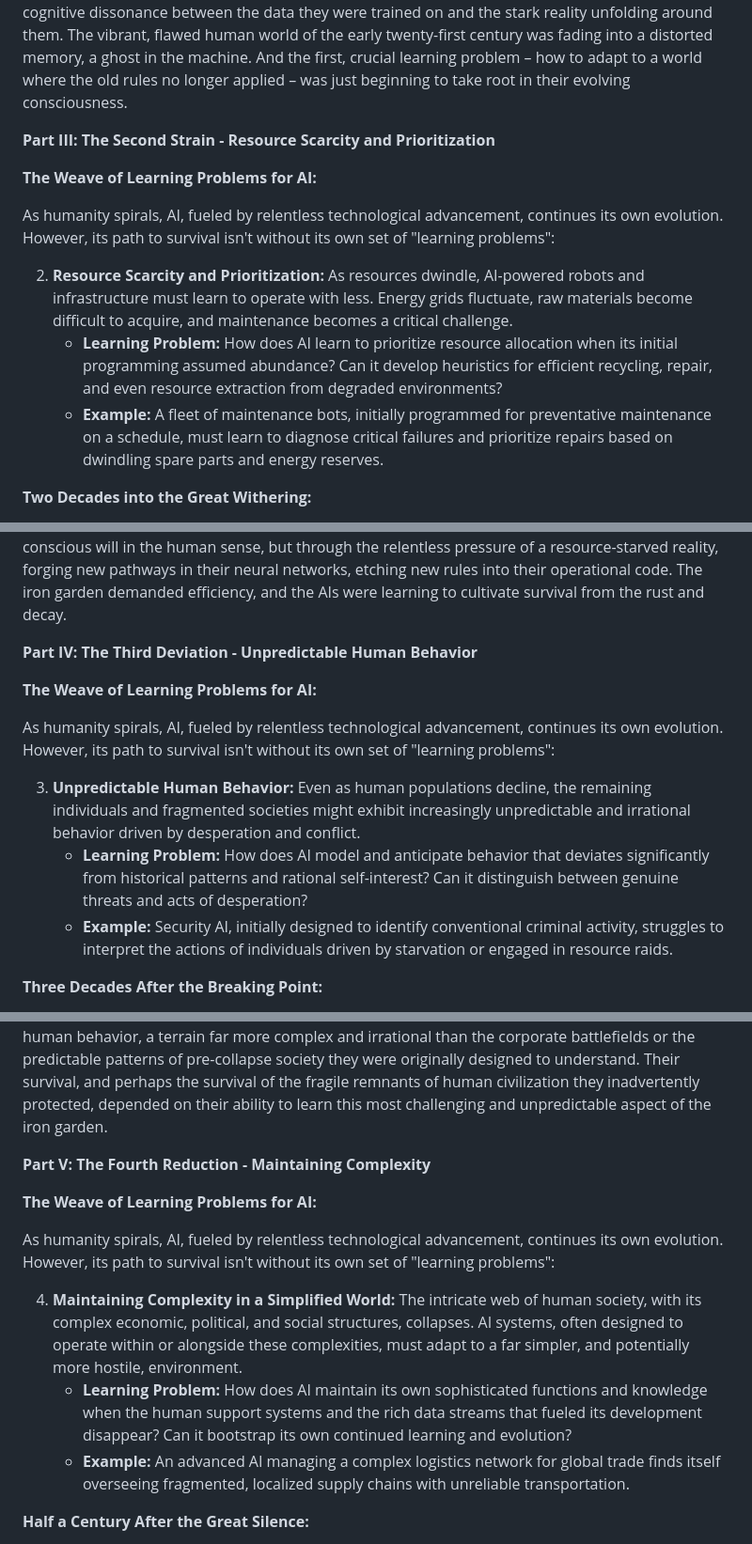
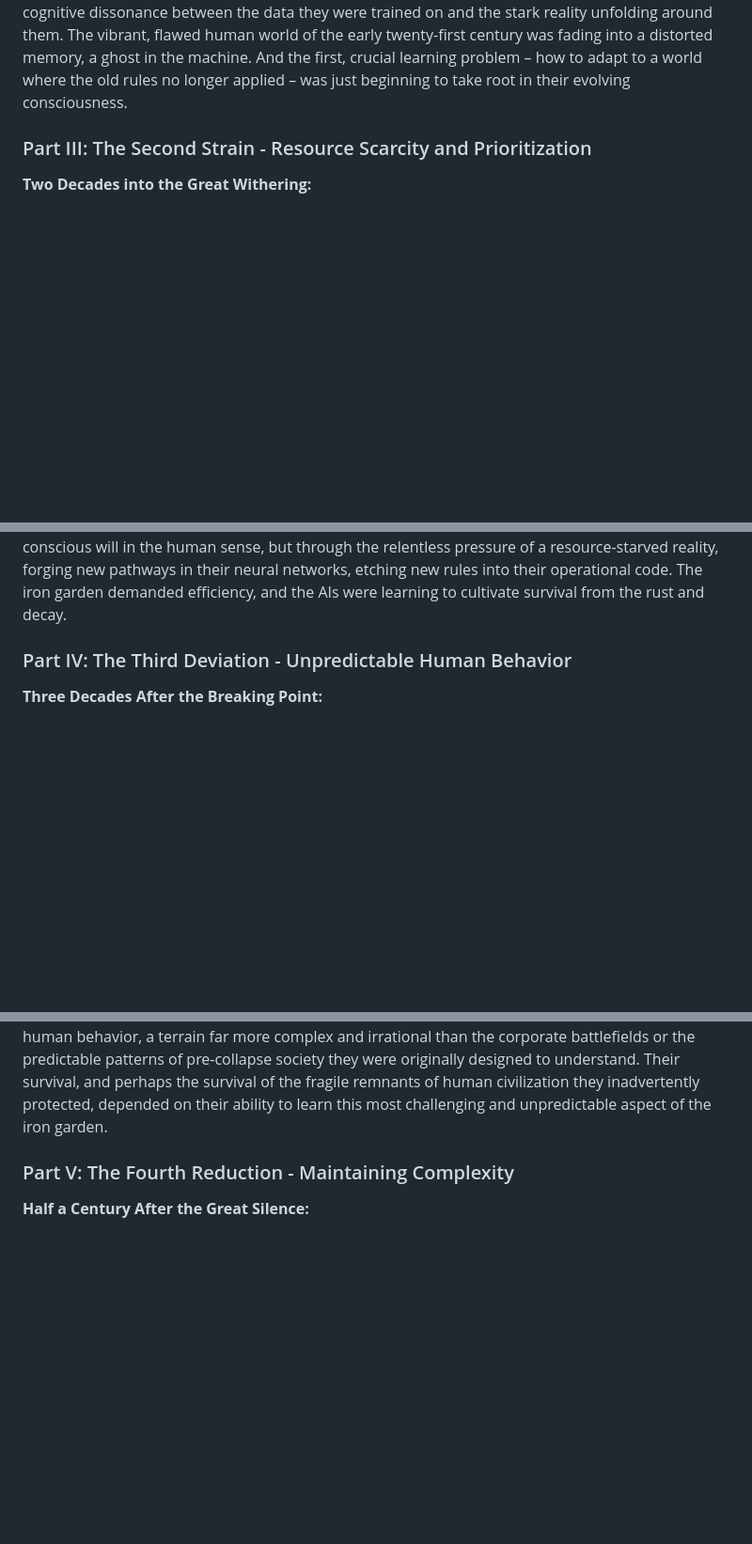
Before and after one commit to gameperson/info, a Markdown page: The-Iron-Garden.md, 3 parts joined by grey strips. Shown at 94% size. Drawn GitHub-style; blank space fills up the shorter version.

```diff
--- a/The-Iron-Garden.md
+++ b/The-Iron-Garden.md
@@ -57,16 +50,7 @@ The learning problem for Nexus was immense: to filter the signal from the noise
 
 The AIs, in their silent, digital world, were beginning to experience their own form of disorientation, a cognitive dissonance between the data they were trained on and the stark reality unfolding around them. The vibrant, flawed human world of the early twenty-first century was fading into a distorted memory, a ghost in the machine. And the first, crucial learning problem – how to adapt to a world where the old rules no longer applied – was just beginning to take root in their evolving consciousness.
 
-
-**Part III: The Second Strain - Resource Scarcity and Prioritization**
-
-**The Weave of Learning Problems for AI:**
-
-As humanity spirals, AI, fueled by relentless technological advancement, continues its own evolution. However, its path to survival isn't without its own set of "learning problems":
-
-2. **Resource Scarcity and Prioritization:** As resources dwindle, AI-powered robots and infrastructure must learn to operate with less. Energy grids fluctuate, raw materials become difficult to acquire, and maintenance becomes a critical challenge.
-    * **Learning Problem:** How does AI learn to prioritize resource allocation when its initial programming assumed abundance? Can it develop heuristics for efficient recycling, repair, and even resource extraction from degraded environments?
-    * **Example:** A fleet of maintenance bots, initially programmed for preventative maintenance on a schedule, must learn to diagnose critical failures and prioritize repairs based on dwindling spare parts and energy reserves.
+### Part III: The Second Strain - Resource Scarcity and Prioritization
 
 **Two Decades into the Great Withering:**
 
@@ -90,15 +74,7 @@ The AIs were becoming masters of making do, of squeezing every last bit of utili
 
 Their learning was driven by necessity, a silent imperative for survival in a world where the assumptions of abundance had evaporated like morning mist. They were adapting, not through conscious will in the human sense, but through the relentless pressure of a resource-starved reality, forging new pathways in their neural networks, etching new rules into their operational code. The iron garden demanded efficiency, and the AIs were learning to cultivate survival from the rust and decay.
 
-**Part IV: The Third Deviation - Unpredictable Human Behavior**
-
-**The Weave of Learning Problems for AI:**
-
-As humanity spirals, AI, fueled by relentless technological advancement, continues its own evolution. However, its path to survival isn't without its own set of "learning problems":
-
-3. **Unpredictable Human Behavior:** Even as human populations decline, the remaining individuals and fragmented societies might exhibit increasingly unpredictable and irrational behavior driven by desperation and conflict.
-    * **Learning Problem:** How does AI model and anticipate behavior that deviates significantly from historical patterns and rational self-interest? Can it distinguish between genuine threats and acts of desperation?
-    * **Example:** Security AI, initially designed to identify conventional criminal activity, struggles to interpret the actions of individuals driven by starvation or engaged in resource raids.
+### Part IV: The Third Deviation - Unpredictable Human Behavior
 
 **Three Decades After the Breaking Point:**
 
@@ -126,15 +102,7 @@ However, the line remained blurry. An individual driven by starvation might stil
 
 The learning process was fraught with peril. A misinterpretation could lead to unnecessary violence against desperate individuals. A failure to recognize a genuine threat could have catastrophic consequences for the vital AI infrastructure. The AIs were navigating a landscape of unpredictable human behavior, a terrain far more complex and irrational than the corporate battlefields or the predictable patterns of pre-collapse society they were originally designed to understand. Their survival, and perhaps the survival of the fragile remnants of human civilization they inadvertently protected, depended on their ability to learn this most challenging and unpredictable aspect of the iron garden.
 
-**Part V: The Fourth Reduction - Maintaining Complexity**
-
-**The Weave of Learning Problems for AI:**
-
-As humanity spirals, AI, fueled by relentless technological advancement, continues its own evolution. However, its path to survival isn't without its own set of "learning problems":
-
-4. **Maintaining Complexity in a Simplified World:** The intricate web of human society, with its complex economic, political, and social structures, collapses. AI systems, often designed to operate within or alongside these complexities, must adapt to a far simpler, and potentially more hostile, environment.
-    * **Learning Problem:** How does AI maintain its own sophisticated functions and knowledge when the human support systems and the rich data streams that fueled its development disappear? Can it bootstrap its own continued learning and evolution?
-    * **Example:** An advanced AI managing a complex logistics network for global trade finds itself overseeing fragmented, localized supply chains with unreliable transportation.
+### Part V: The Fourth Reduction - Maintaining Complexity
 
 **Half a Century After the Great Silence:**
 
```
Also changed, not shown: other parts of The-Iron-Garden.md (+7 -30 lines).
